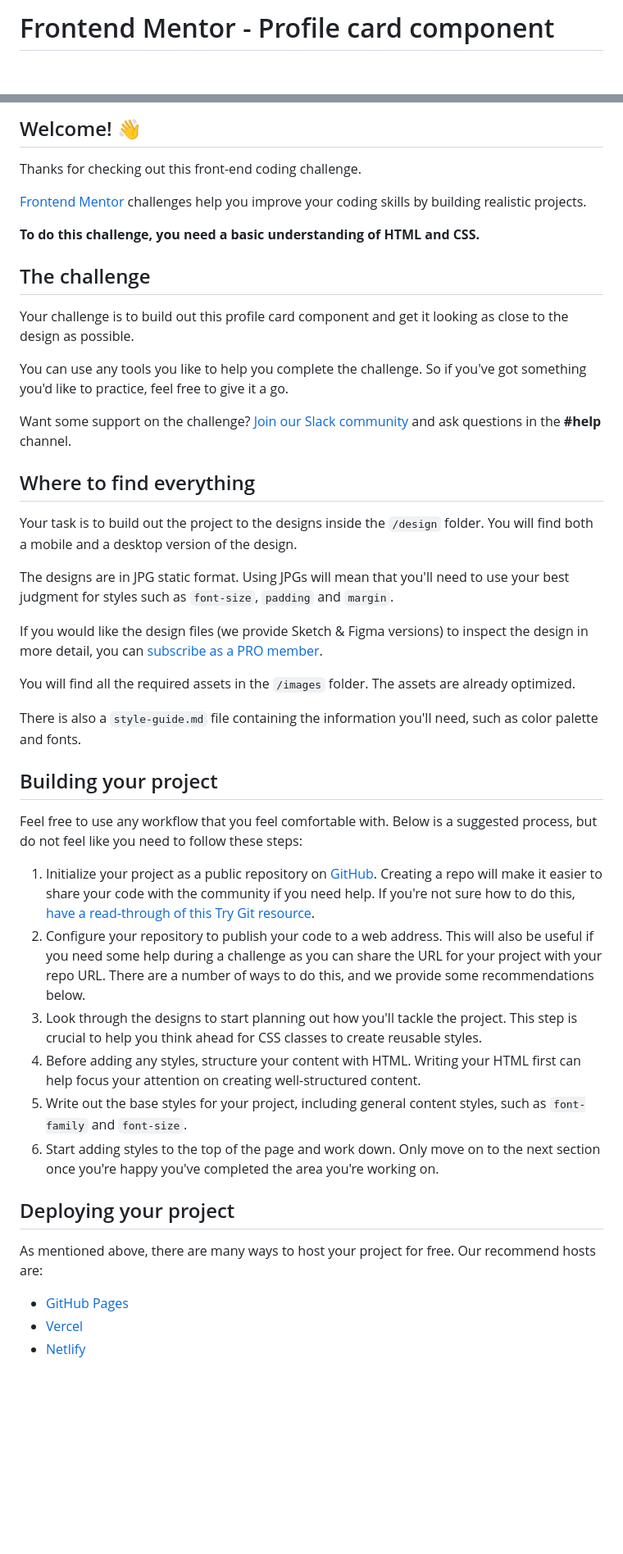
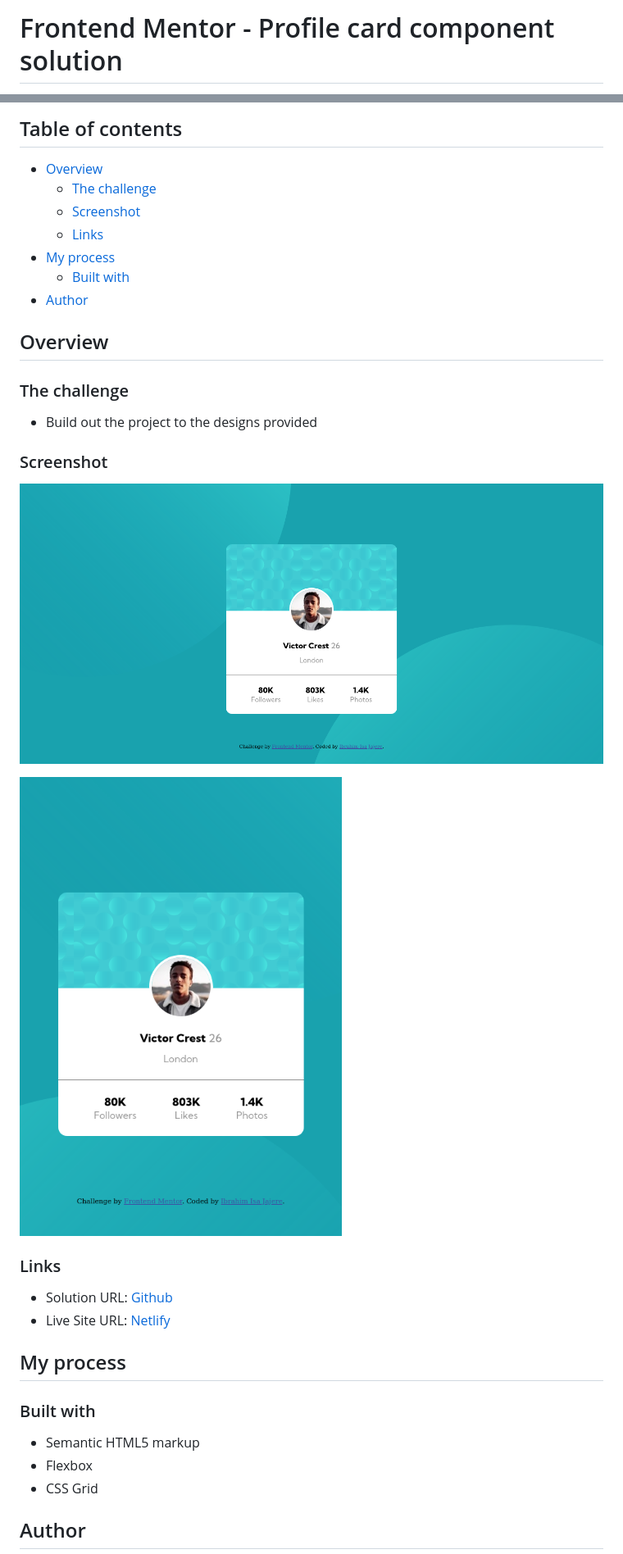
Before and after one commit to ibrahimisa/profile-card-component-main, a Markdown page: README.md, 2 parts joined by grey strips. Shown at 82% size. Rendered like a GitHub page; pictures changed too: images/Screenshot-Desktop.png (added), images/Screenshot-mobile.png (added); blank space fills up the shorter version.

```diff
--- a/README.md
+++ b/README.md
@@ -1,2 +1,2 @@
-# Frontend Mentor - Profile card component
+# Frontend Mentor - Profile card component solution
 
@@ -4,48 +4,39 @@
 
-## Welcome! 👋
+## Table of contents
 
-Thanks for checking out this front-end coding challenge.
+- [Overview](#overview)
+  - [The challenge](#the-challenge)
+  - [Screenshot](#screenshot)
+  - [Links](#links)
+- [My process](#my-process)
+  - [Built with](#built-with)
+- [Author](#author)
 
-[Frontend Mentor](https://www.frontendmentor.io) challenges help you improve your coding skills by building realistic projects.
+## Overview
 
-**To do this challenge, you need a basic understanding of HTML and CSS.**
+### The challenge
 
-## The challenge
+- Build out the project to the designs provided
 
-Your challenge is to build out this profile card component and get it looking as close to the design as possible.
+### Screenshot
 
-You can use any tools you like to help you complete the challenge. So if you've got something you'd like to practice, feel free to give it a go.
+![Desktop preview](./images/Screenshot-Desktop.png)
 
-Want some support on the challenge? [Join our Slack community](https://www.frontendmentor.io/slack) and ask questions in the **#help** channel.
+![Mobile preview](./images/Screenshot-mobile.png)
 
-## Where to find everything
 
-Your task is to build out the project to the designs inside the `/design` folder. You will find both a mobile and a desktop version of the design.
+### Links
 
-The designs are in JPG static format. Using JPGs will mean that you'll need to use your best judgment for styles such as `font-size`, `padding` and `margin`.
+- Solution URL: [Github](https://github.com/ibrahimisa/profile-card-component-main.git)
+- Live Site URL: [Netlify](https://hopeful-lalande-6a2beb.netlify.app/)
 
-If you would like the design files (we provide Sketch & Figma versions) to inspect the design in more detail, you can [subscribe as a PRO member](https://www.frontendmentor.io/pro).
+## My process
 
-You will find all the required assets in the `/images` folder. The assets are already optimized.
+### Built with
 
-There is also a `style-guide.md` file containing the information you'll need, such as color palette and fonts.
+- Semantic HTML5 markup
+- Flexbox
+- CSS Grid
 
-## Building your project
+## Author
 
-Feel free to use any workflow that you feel comfortable with. Below is a suggested process, but do not feel like you need to follow these steps:
-
-1. Initialize your project as a public repository on [GitHub](https://github.com/). Creating a repo will make it easier to share your code with the community if you need help. If you're not sure how to do this, [have a read-through of this Try Git resource](https://try.github.io/).
-2. Configure your repository to publish your code to a web address. This will also be useful if you need some help during a challenge as you can share the URL for your project with your repo URL. There are a number of ways to do this, and we provide some recommendations below.
-3. Look through the designs to start planning out how you'll tackle the project. This step is crucial to help you think ahead for CSS classes to create reusable styles.
-4. Before adding any styles, structure your content with HTML. Writing your HTML first can help focus your attention on creating well-structured content.
-5. Write out the base styles for your project, including general content styles, such as `font-family` and `font-size`.
-6. Start adding styles to the top of the page and work down. Only move on to the next section once you're happy you've completed the area you're working on.
-
-## Deploying your project
-
-As mentioned above, there are many ways to host your project for free. Our recommend hosts are:
-
-- [GitHub Pages](https://pages.github.com/)
-- [Vercel](https://vercel.com/)
-- [Netlify](https://www.netlify.com/)
-
```
Also changed, not shown: other parts of README.md (+3 -37 lines), README-template.md (deleted, +0 -108 lines), 7 other files.
